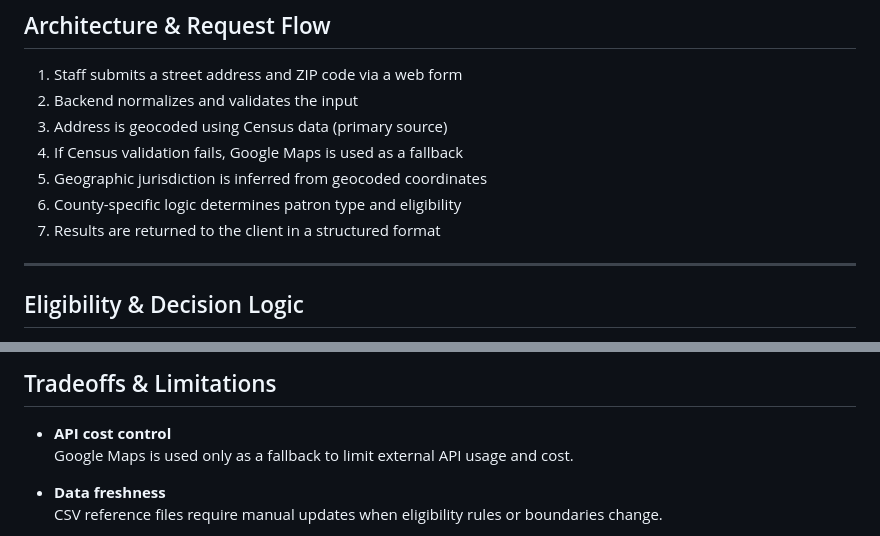
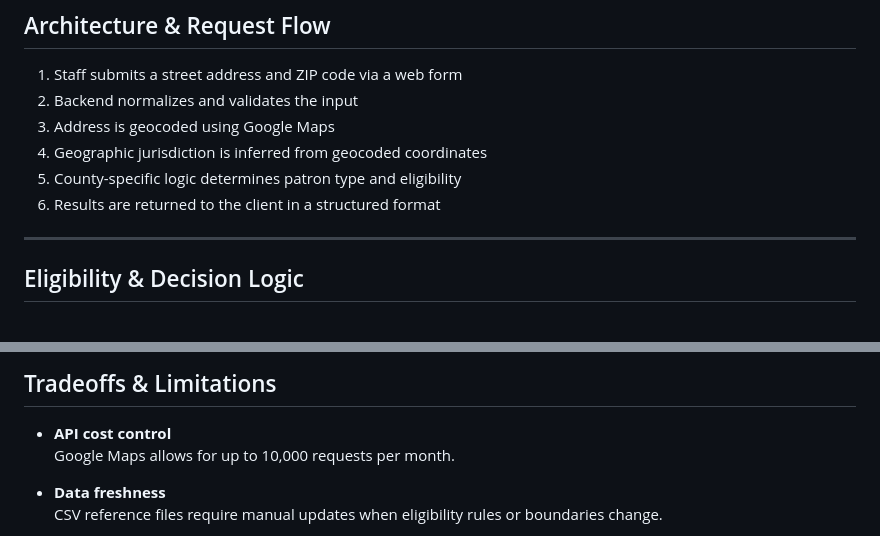
Before and after one commit to reedbc1/RegistrationFinder, a Markdown page: README.md, 2 parts joined by grey strips. Rendered like a GitHub page.

Commit message:
Updated README.md to reflect removal of Census API

```diff
--- a/README.md
+++ b/README.md
@@ -46,11 +46,10 @@ The goal is to reduce cognitive load, eliminate manual lookups, and ensure consi
 
 1. Staff submits a street address and ZIP code via a web form
 2. Backend normalizes and validates the input
-3. Address is geocoded using Census data (primary source)
-4. If Census validation fails, Google Maps is used as a fallback
-5. Geographic jurisdiction is inferred from geocoded coordinates
-6. County-specific logic determines patron type and eligibility
-7. Results are returned to the client in a structured format
+3. Address is geocoded using Google Maps
+4. Geographic jurisdiction is inferred from geocoded coordinates
+5. County-specific logic determines patron type and eligibility
+6. Results are returned to the client in a structured format
 
 ---
 
@@ -89,7 +88,7 @@ Primary results provide the actionable information required for patron registrat
 ## Tradeoffs & Limitations
 
 - **API cost control**
-  Google Maps is used only as a fallback to limit external API usage and cost.
+  Google Maps allows for up to 10,000 requests per month.
 
 - **Data freshness**
   CSV reference files require manual updates when eligibility rules or boundaries change.
```
